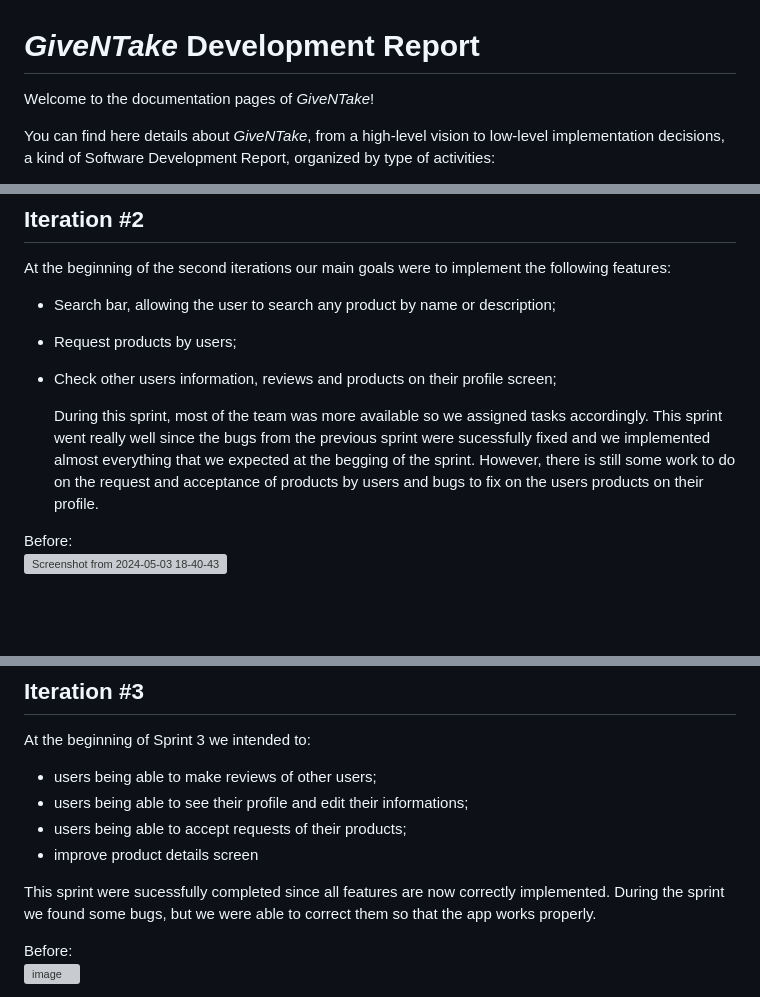
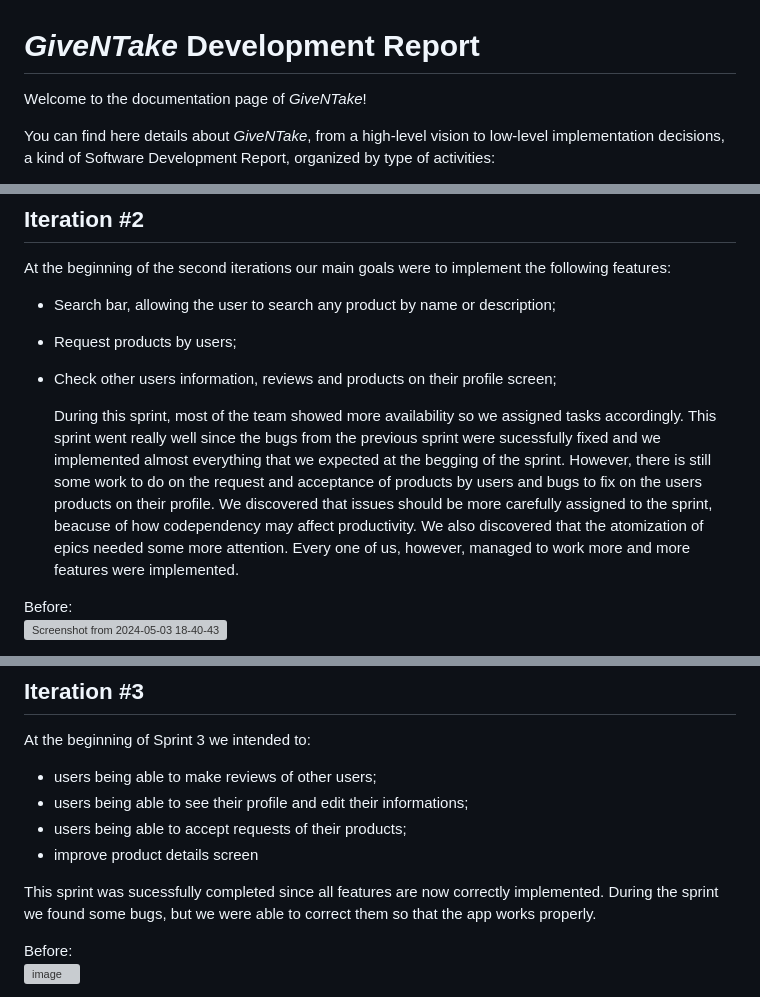
Before and after one commit to jpnsantoss/ESOF-giventake, a Markdown page: docs/README.md, 3 parts joined by grey strips. Drawn GitHub-style; blank space fills up the shorter version; grey boxes are pictures that could not be loaded.

```diff
--- a/docs/README.md
+++ b/docs/README.md
@@ -1,6 +1,6 @@
 # _GiveNTake_ Development Report
 
-Welcome to the documentation pages of _GiveNTake_!
+Welcome to the documentation page of _GiveNTake_!
 
 You can find here details about _GiveNTake_, from a high-level vision to low-level implementation decisions, a kind of Software Development Report, organized by type of activities:
 
@@ -134,7 +134,10 @@ At the beginning of the second iterations our main goals were to implement the f
 - Request products by users;
 - Check other users information, reviews and products on their profile screen;
 
-  During this sprint, most of the team was more available so we assigned tasks accordingly. This sprint went really well since the bugs from the previous sprint were sucessfully fixed and we implemented almost everything that we expected at the begging of the sprint. However, there is still some work to do on the request and acceptance of products by users and bugs to fix on the users products on their profile.
+  During this sprint, most of the team showed more availability so we assigned tasks accordingly. This sprint went really well since the bugs from the previous sprint were sucessfully fixed and we implemented almost everything that we expected at the begging of the sprint. However, there is still some work to do on the request and acceptance of products by users and bugs to fix on the users products on their profile.
+  We discovered that issues should be more carefully assigned to the sprint, beacuse of how codependency may affect productivity. We also discovered that the atomization of epics needed some more attention. Every one of us, however, managed to work more and more features were implemented.
+
+
 
 Before:\
 ![Screenshot from 2024-05-03 18-40-43](https://github.com/FEUP-LEIC-ES-2023-24/2LEIC05T2/assets/131995213/c28ccf36-72f9-4523-abb2-abba05999f61)
@@ -151,7 +154,7 @@ At the beginning of Sprint 3 we intended to:
 - users being able to accept requests of their products;
 - improve product details screen
 
-This sprint were sucessfully completed since all features are now correctly implemented. During the sprint we found some bugs, but we were able to correct them so that the app works properly.
+This sprint was sucessfully completed since all features are now correctly implemented. During the sprint we found some bugs, but we were able to correct them so that the app works properly.
 
 
 Before:\
```
